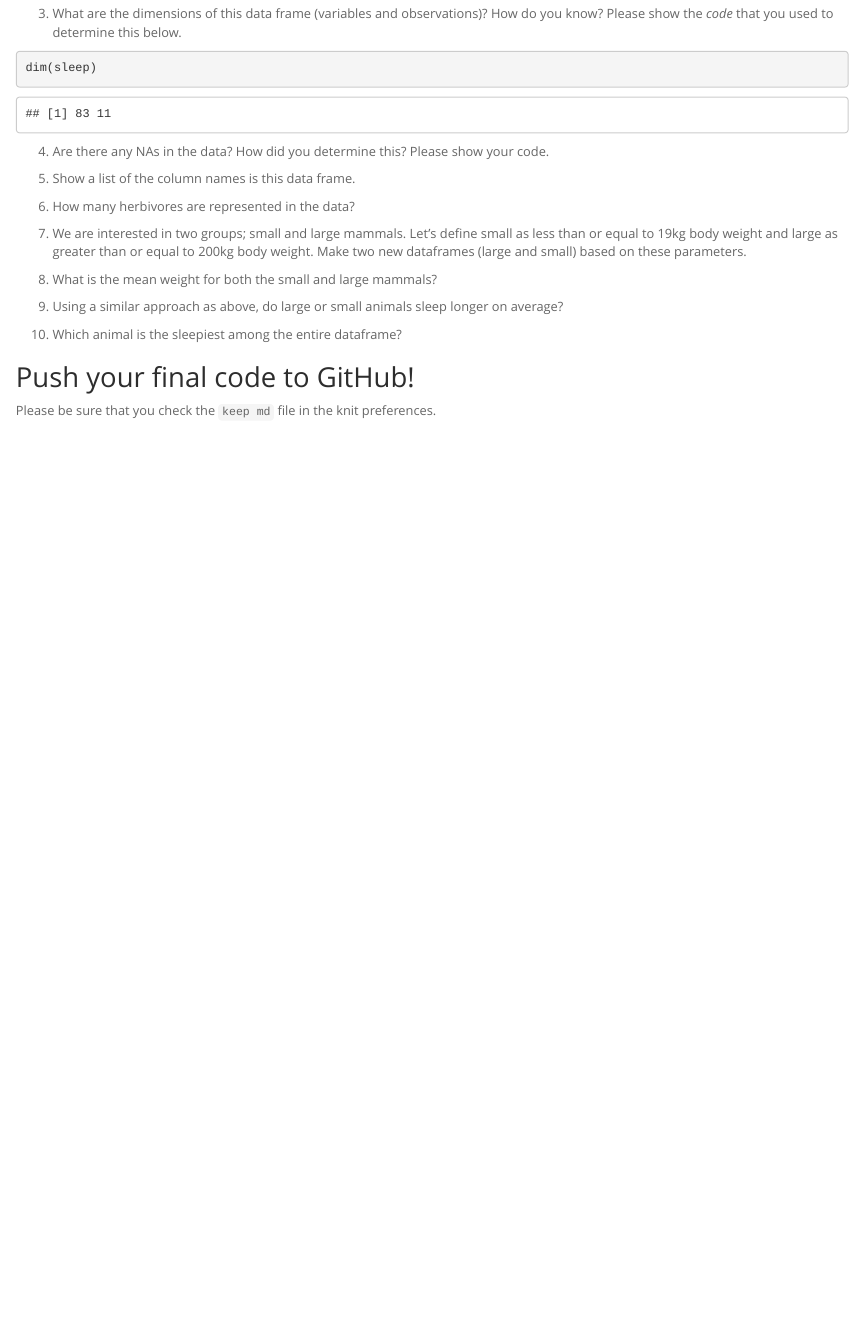
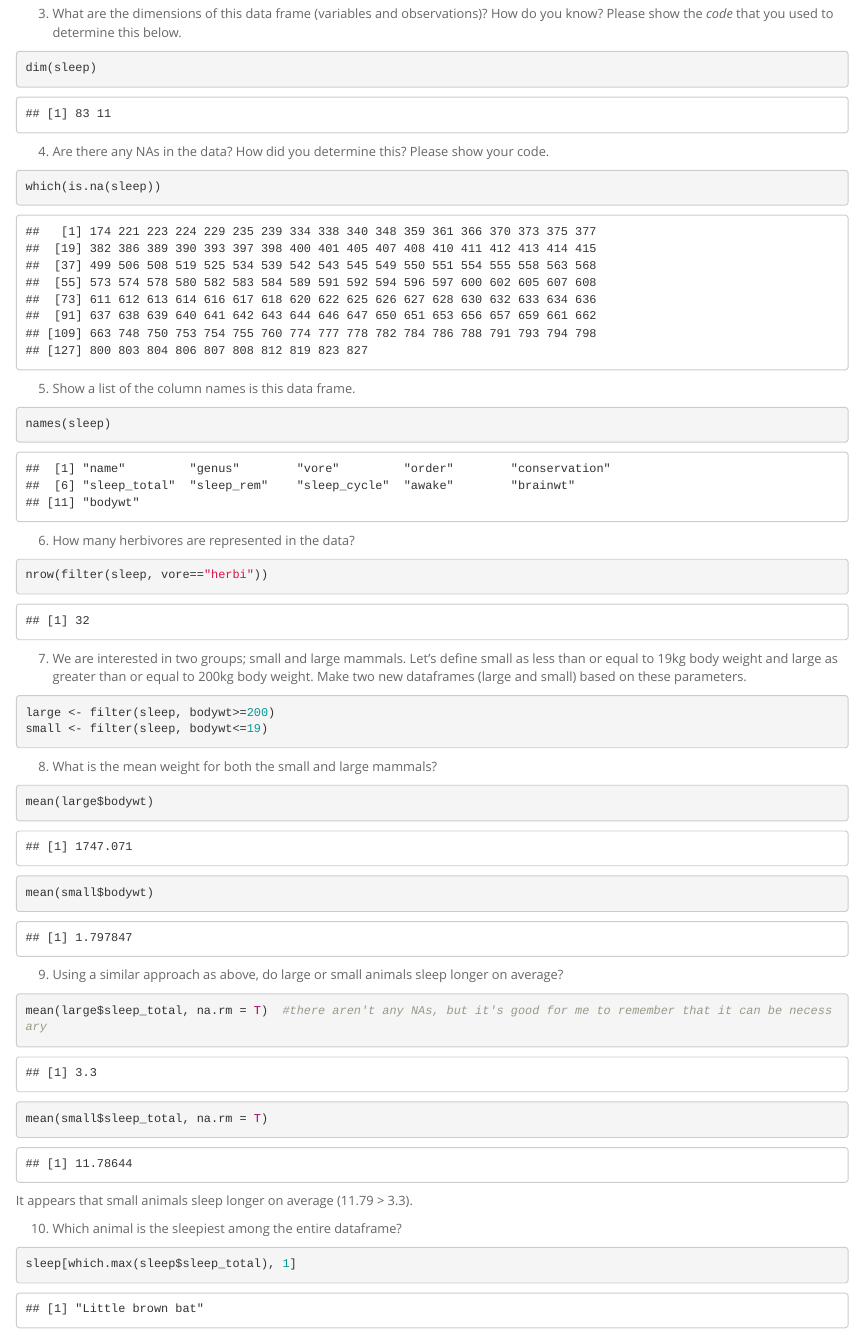
Before and after one commit to vwhit1/BIS15W2024_vwhitfield, an R Markdown document (lab3/lab3_hw.Rmd): the page in a window 1100 px wide, from 3780 px down. Rendered offline with R 4.5, knitr and Pandoc, with nearby package versions.

Commit message:
lab3_hw completed

````diff
--- a/lab3/lab3_hw.Rmd
+++ b/lab3/lab3_hw.Rmd
@@ -37,38 +37,48 @@ dim(sleep)
 
 4. Are there any NAs in the data? How did you determine this? Please show your code.
 ```{r}
-
+which(is.na(sleep))
 ```
 
 5. Show a list of the column names is this data frame.
 ```{r}
-
+names(sleep)
 ```
 
 6. How many herbivores are represented in the data?
 ```{r}
-
+nrow(filter(sleep, vore=="herbi"))
 ```
 
 7. We are interested in two groups; small and large mammals. Let's define small as less than or equal to 19kg body weight and large as greater than or equal to 200kg body weight. Make two new dataframes (large and small) based on these parameters.
 ```{r}
+large <- filter(sleep, bodywt>=200)
+small <- filter(sleep, bodywt<=19)
+```
 
-```
 
 8. What is the mean weight for both the small and large mammals?
 ```{r}
-
+mean(large$bodywt)
 ```
 
 ```{r}
-
+mean(small$bodywt)
 ```
 
 9. Using a similar approach as above, do large or small animals sleep longer on average?
 
-
+```{r}
+mean(large$sleep_total, na.rm = T)  #there aren't any NAs, but it's good for me to remember that it can be necessary
+mean(small$sleep_total, na.rm = T)
+```
+It appears that small animals sleep longer on average (11.79 > 3.3).
 
 10. Which animal is the sleepiest among the entire dataframe?
+
+```{r}
+sleep[which.max(sleep$sleep_total), 1]
+```
 
 
 ## Push your final code to GitHub!
````
Also changed, not shown: lab3/lab3_hw.html (added).
